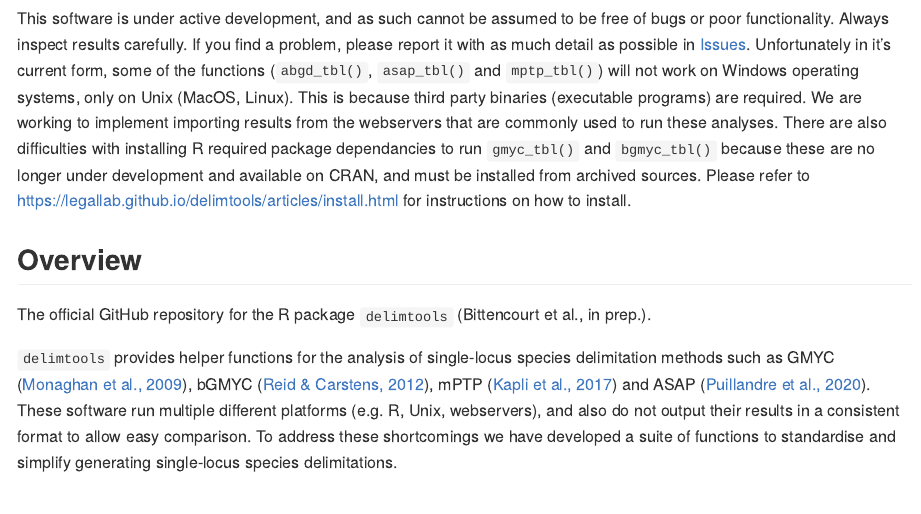
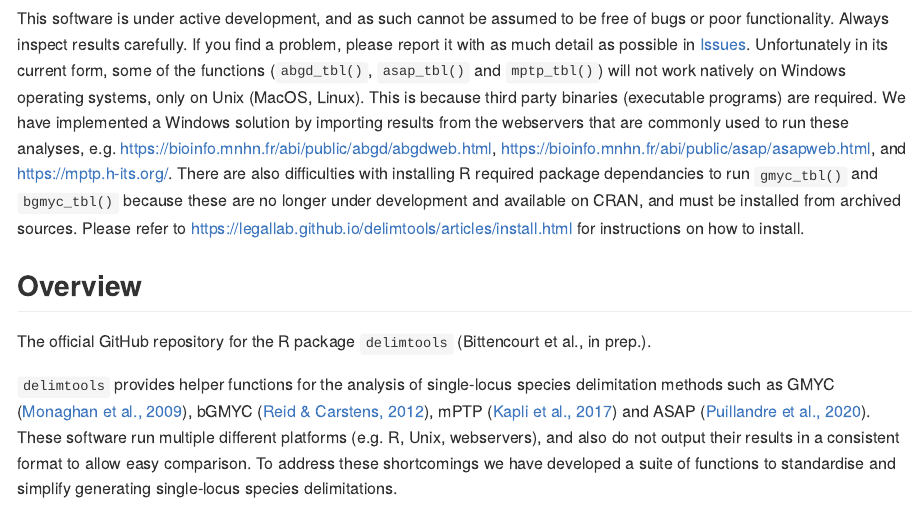
Before and after one commit to legalLab/delimtools, an R Markdown document (README.Rmd): the page in a window 1100 px wide, from 170 px down. The pictures show the output file README.md that the author committed with the source, drawn offline in the style of GitHub; badge pictures from the web are left out.

Commit message:
fixed text in readme

```diff
--- a/README.Rmd
+++ b/README.Rmd
@@ -23,7 +23,7 @@ options(tibble.print_min = 5, tibble.print_max = 5)
 
 ## IMPORTANT
 
-This software is under active development, and as such cannot be assumed to be free of bugs or poor functionality. Always inspect results carefully. If you find a problem, please report it with as much detail as possible in [Issues](https://github.com/LegalLab/delimtools/issues). Unfortunately in it's current form, some of the functions (`abgd_tbl()`, `asap_tbl()` and `mptp_tbl()`) will not work on Windows operating systems, only on Unix (MacOS, Linux). This is because third party binaries (executable programs) are required. We are working to implement importing results from the webservers that are commonly used to run these analyses. There are also difficulties with installing R required package dependancies to run `gmyc_tbl()` and `bgmyc_tbl()` because these are no longer under development and available on CRAN, and must be installed from archived sources. Please refer to [https://legallab.github.io/delimtools/articles/install.html](https://legallab.github.io/delimtools/articles/install.html) for instructions on how to install.
+This software is under active development, and as such cannot be assumed to be free of bugs or poor functionality. Always inspect results carefully. If you find a problem, please report it with as much detail as possible in [Issues](https://github.com/LegalLab/delimtools/issues). Unfortunately in its current form, some of the functions (`abgd_tbl()`, `asap_tbl()` and `mptp_tbl()`) will not work natively on Windows operating systems, only on Unix (MacOS, Linux). This is because third party binaries (executable programs) are required. We have implemented a Windows solution by importing results from the webservers that are commonly used to run these analyses, e.g. [https://bioinfo.mnhn.fr/abi/public/abgd/abgdweb.html](https://bioinfo.mnhn.fr/abi/public/abgd/abgdweb.html), [https://bioinfo.mnhn.fr/abi/public/asap/asapweb.html](https://bioinfo.mnhn.fr/abi/public/asap/asapweb.html), and [https://mptp.h-its.org/](https://mptp.h-its.org/). There are also difficulties with installing R required package dependancies to run `gmyc_tbl()` and `bgmyc_tbl()` because these are no longer under development and available on CRAN, and must be installed from archived sources. Please refer to [https://legallab.github.io/delimtools/articles/install.html](https://legallab.github.io/delimtools/articles/install.html) for instructions on how to install.
 
 ## Overview
 
```
Also changed, not shown: README.md, 1 other file.
